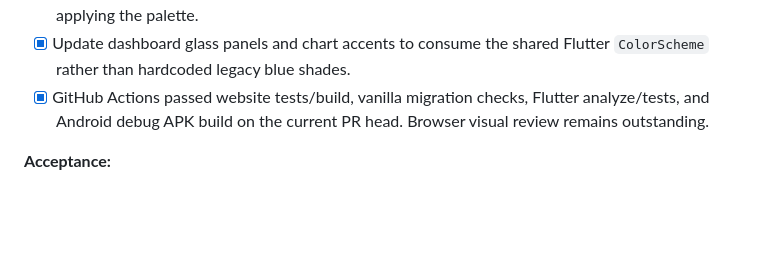
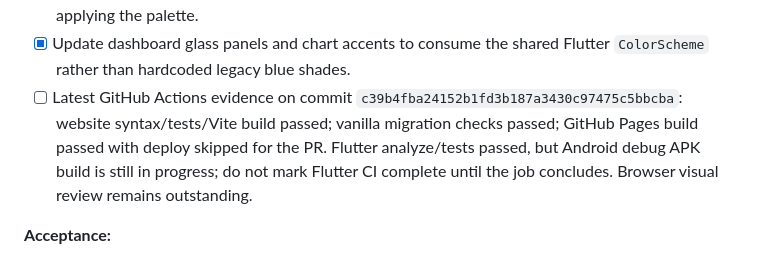
Before and after one commit to yossefahmedsamir00-ship-it/apexstudio1, a Markdown page: docs/plans/2026-11-11-apex-integrated-build.md, the part around the change. GitHub-like rendering; blank space fills up the shorter version.

Commit message:
docs: correct current CI verification status

```diff
--- a/docs/plans/2026-11-11-apex-integrated-build.md
+++ b/docs/plans/2026-11-11-apex-integrated-build.md
@@ -72,7 +72,7 @@
 - [x] Replace legacy gold-led emphasis in the selected target surfaces; retain red only for semantic danger/status use.
 - [x] Verify reduced-motion rules already exist in the selected website styles and retain them while applying the palette.
 - [x] Update dashboard glass panels and chart accents to consume the shared Flutter `ColorScheme` rather than hardcoded legacy blue shades.
-- [x] GitHub Actions passed website tests/build, vanilla migration checks, Flutter analyze/tests, and Android debug APK build on the current PR head. Browser visual review remains outstanding.
+- [ ] Latest GitHub Actions evidence on commit `c39b4fba24152b1fd3b187a3430c97475c5bbcba`: website syntax/tests/Vite build passed; vanilla migration checks passed; GitHub Pages build passed with deploy skipped for the PR. Flutter analyze/tests passed, but Android debug APK build is still in progress; do not mark Flutter CI complete until the job concludes. Browser visual review remains outstanding.
 
 **Acceptance:**
 - Public site and owner app visibly share the same black/electric-blue/cyan identity.
```
